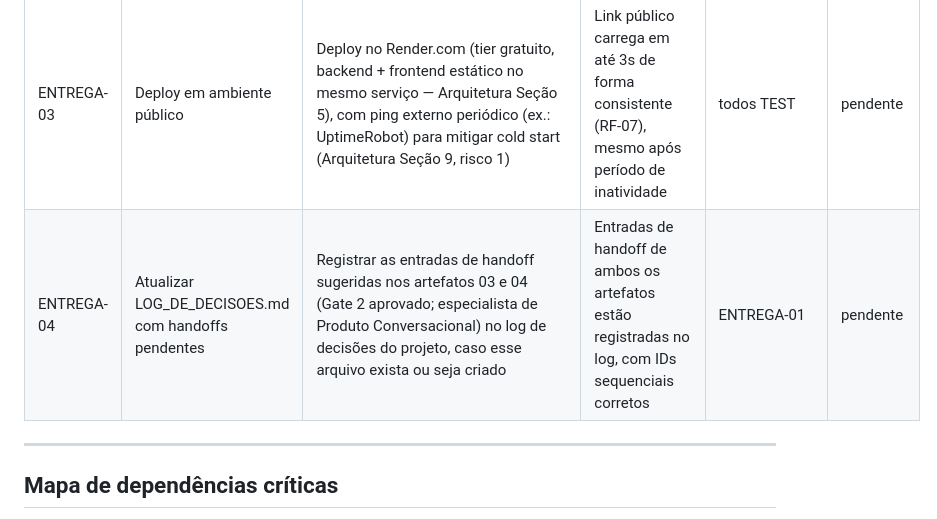
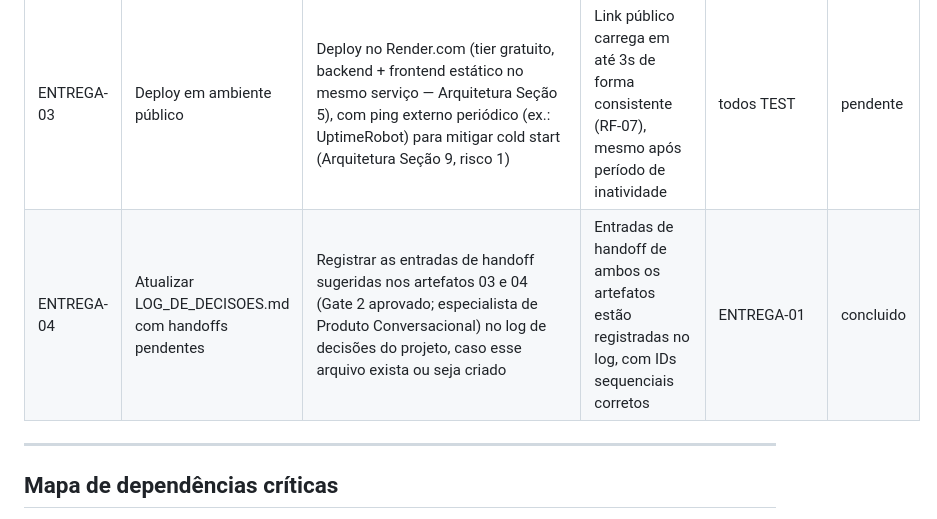
Before and after one commit to ray19977-ops/bot-qualificacao-leads, a Markdown page: 05_BACKLOG_TECNICO.md, the part around the change. GitHub-like rendering.

```diff
--- a/05_BACKLOG_TECNICO.md
+++ b/05_BACKLOG_TECNICO.md
@@ -100,7 +100,7 @@ TEST-05), que são requisitos obrigatórios do PRD.
 | ENTREGA-01 | Extrair configurações para arquivos parametrizáveis | Consolidar e revisar `config/system_prompt.md`, `config/campos_qualificacao.json` e as variáveis de identidade visual, confirmando que nenhum está hardcoded no código Python (Arquitetura Seção 10) | Trocar de cliente/projeto exige apenas editar arquivos de `config/`, sem tocar em código Python | todos TEST | concluido |
 | ENTREGA-02 | README do repositório | Documentar setup, variáveis de ambiente, como rodar localmente e como adaptar os arquivos de configuração para um novo cliente | Uma pessoa nova consegue subir o projeto localmente seguindo apenas o README | ENTREGA-01 | concluido |
 | ENTREGA-03 | Deploy em ambiente público | Deploy no Render.com (tier gratuito, backend + frontend estático no mesmo serviço — Arquitetura Seção 5), com ping externo periódico (ex.: UptimeRobot) para mitigar cold start (Arquitetura Seção 9, risco 1) | Link público carrega em até 3s de forma consistente (RF-07), mesmo após período de inatividade | todos TEST | pendente |
-| ENTREGA-04 | Atualizar LOG_DE_DECISOES.md com handoffs pendentes | Registrar as entradas de handoff sugeridas nos artefatos 03 e 04 (Gate 2 aprovado; especialista de Produto Conversacional) no log de decisões do projeto, caso esse arquivo exista ou seja criado | Entradas de handoff de ambos os artefatos estão registradas no log, com IDs sequenciais corretos | ENTREGA-01 | pendente |
+| ENTREGA-04 | Atualizar LOG_DE_DECISOES.md com handoffs pendentes | Registrar as entradas de handoff sugeridas nos artefatos 03 e 04 (Gate 2 aprovado; especialista de Produto Conversacional) no log de decisões do projeto, caso esse arquivo exista ou seja criado | Entradas de handoff de ambos os artefatos estão registradas no log, com IDs sequenciais corretos | ENTREGA-01 | concluido |
 
 ---
 
```
Also changed, not shown: LOG_DE_DECISOES.md (added, +76 -0 lines).
